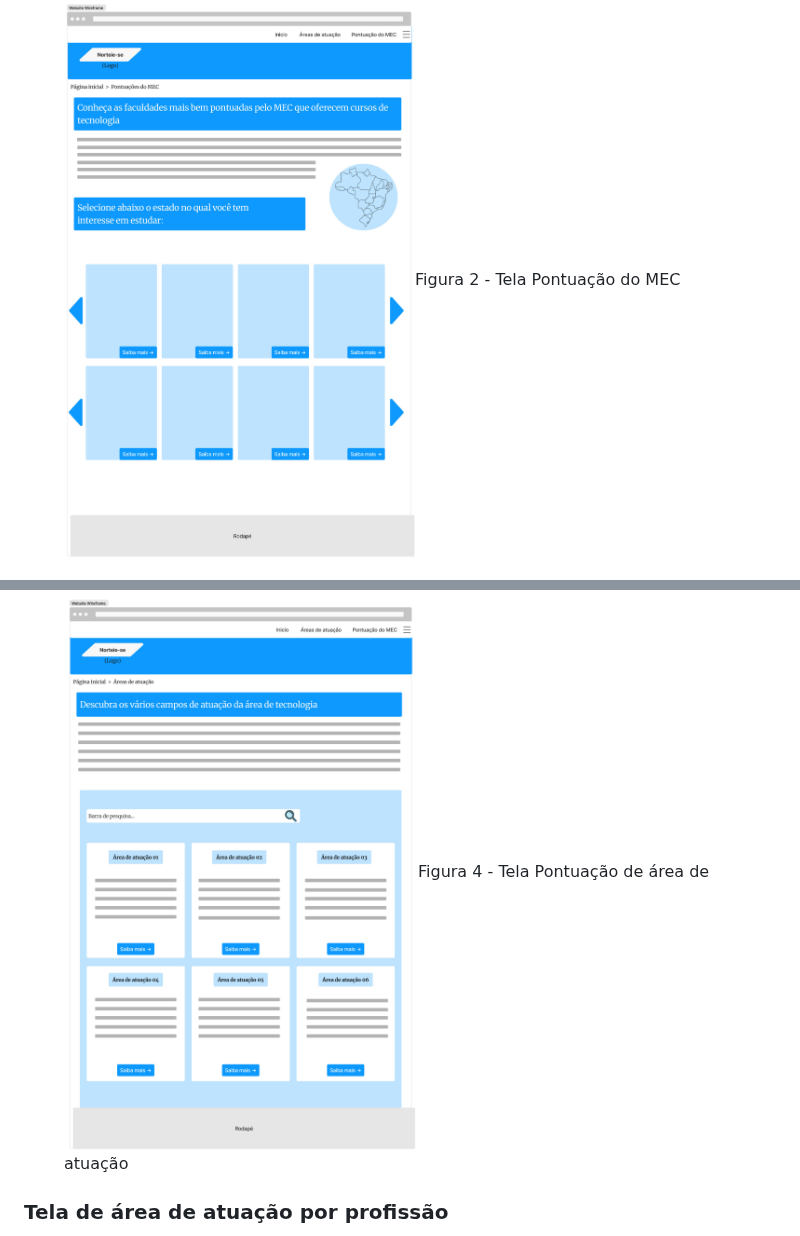
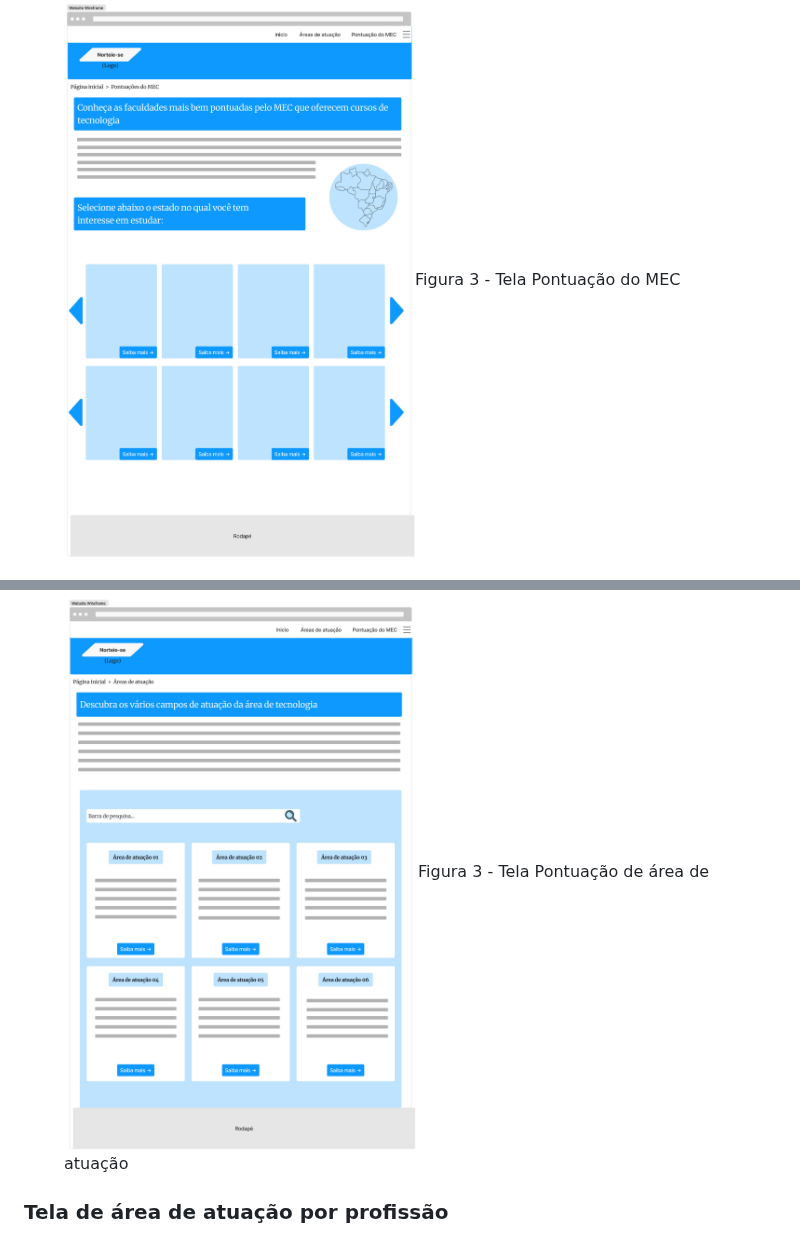
Before and after one commit to ICEI-PUC-Minas-PMV-ADS/PMV-ADS-2024-1-E1-Proj-Direcionamento-Profissional, a Markdown page: documentos/04-Projeto de Interface.md, 2 parts joined by grey strips. GitHub-like rendering.

```diff
--- a/documentos/04-Projeto de Interface.md
+++ b/documentos/04-Projeto de Interface.md
@@ -45,7 +45,7 @@ Na página de pontuação do MEC, os usuários encontrarão uma descrição da a
 
 <figure>
   <img src="https://github.com/ICEI-PUC-Minas-PMV-ADS/PMV-ADS-2024-1-E1-Proj-Direcionamento-Profissional/blob/ae8f22efa1ce399757ce612e15b83e44e983641f/documentos/img/TelapontuacaodoMEC.jpg"
-    <figcaption>Figura 2 - Tela Pontuação do MEC</figcaption>
+    <figcaption>Figura 3 - Tela Pontuação do MEC</figcaption>
 </figure>
 
 
@@ -67,7 +67,7 @@ Na página de áreas de atuação, os usuários encontrarão uma introdução à
 
 <figure>
   <img src="https://github.com/ICEI-PUC-Minas-PMV-ADS/PMV-ADS-2024-1-E1-Proj-Direcionamento-Profissional/blob/ae8f22efa1ce399757ce612e15b83e44e983641f/documentos/img/Teladeareadeatuacao.jpg"
-    <figcaption>Figura 4 - Tela Pontuação de área de atuação</figcaption>
+    <figcaption>Figura 3 - Tela Pontuação de área de atuação</figcaption>
 </figure>
 
 
```
Also changed, not shown: other parts of documentos/04-Projeto de Interface.md (+3 -3 lines).
